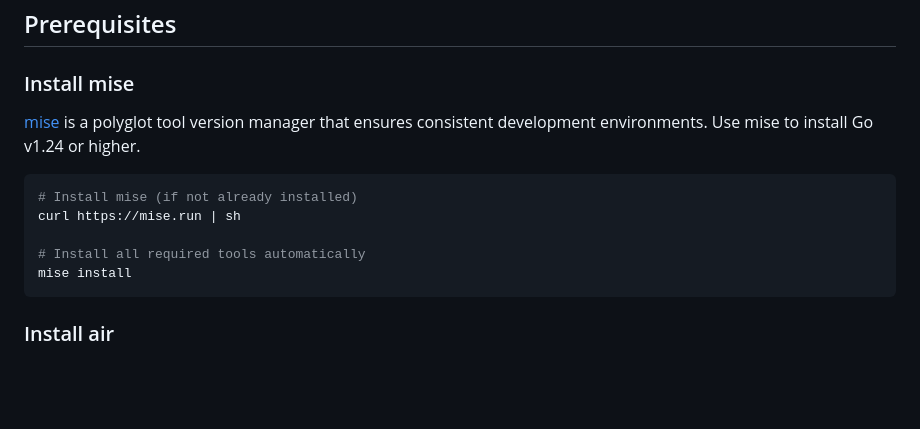
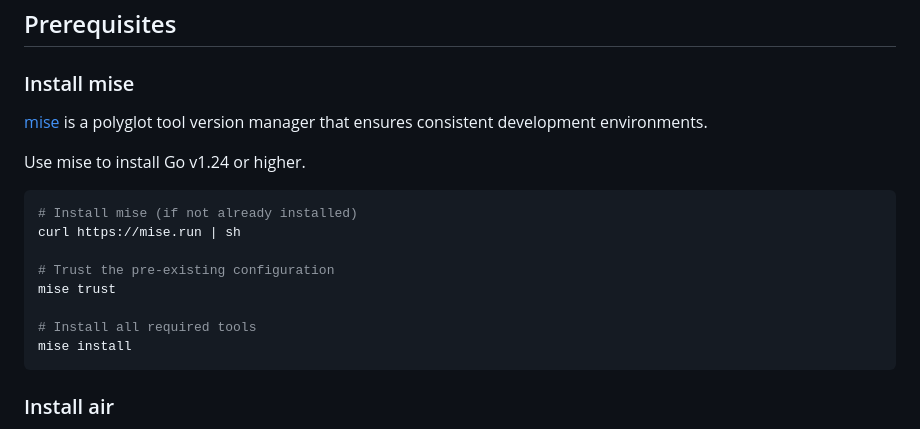
Before and after one commit to jsnchn/pocketgoat, a Markdown page: README.md, the part around the change. Rendered like a GitHub page; blank space fills up the shorter version.

````diff
--- a/README.md
+++ b/README.md
@@ -6,13 +6,18 @@ A starter stack built with PocketBase, Go, Alpine.js, and Tailwindcss for rapid
 
 ### Install mise
 
-[mise](https://mise.jdx.dev/) is a polyglot tool version manager that ensures consistent development environments.  Use mise to install Go v1.24 or higher.
+[mise](https://mise.jdx.dev/) is a polyglot tool version manager that ensures consistent development environments.
+
+Use mise to install Go v1.24 or higher.
 
 ```bash
 # Install mise (if not already installed)
 curl https://mise.run | sh
 
-# Install all required tools automatically
+# Trust the pre-existing configuration
+mise trust
+
+# Install all required tools
 mise install
 ```
 
````
